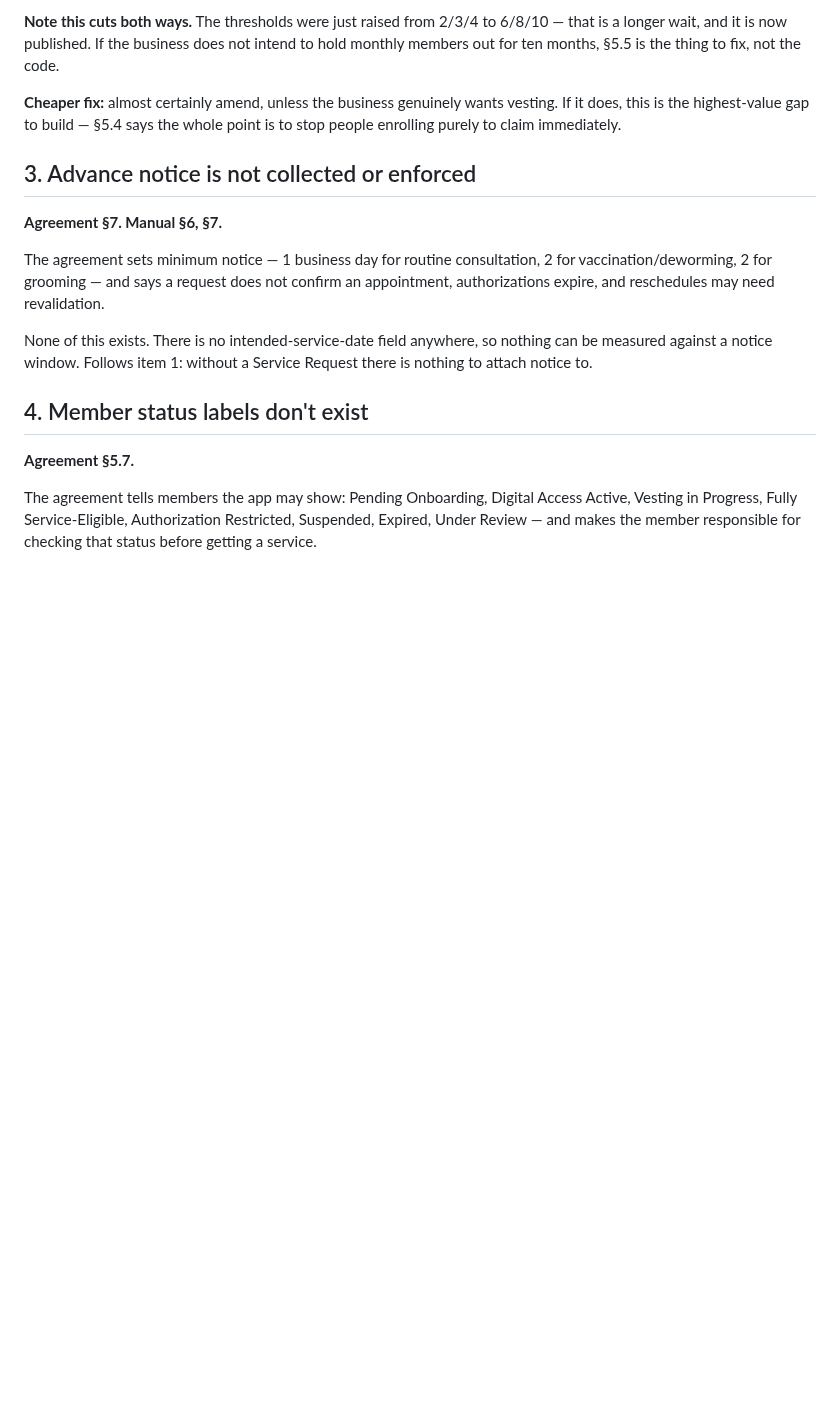
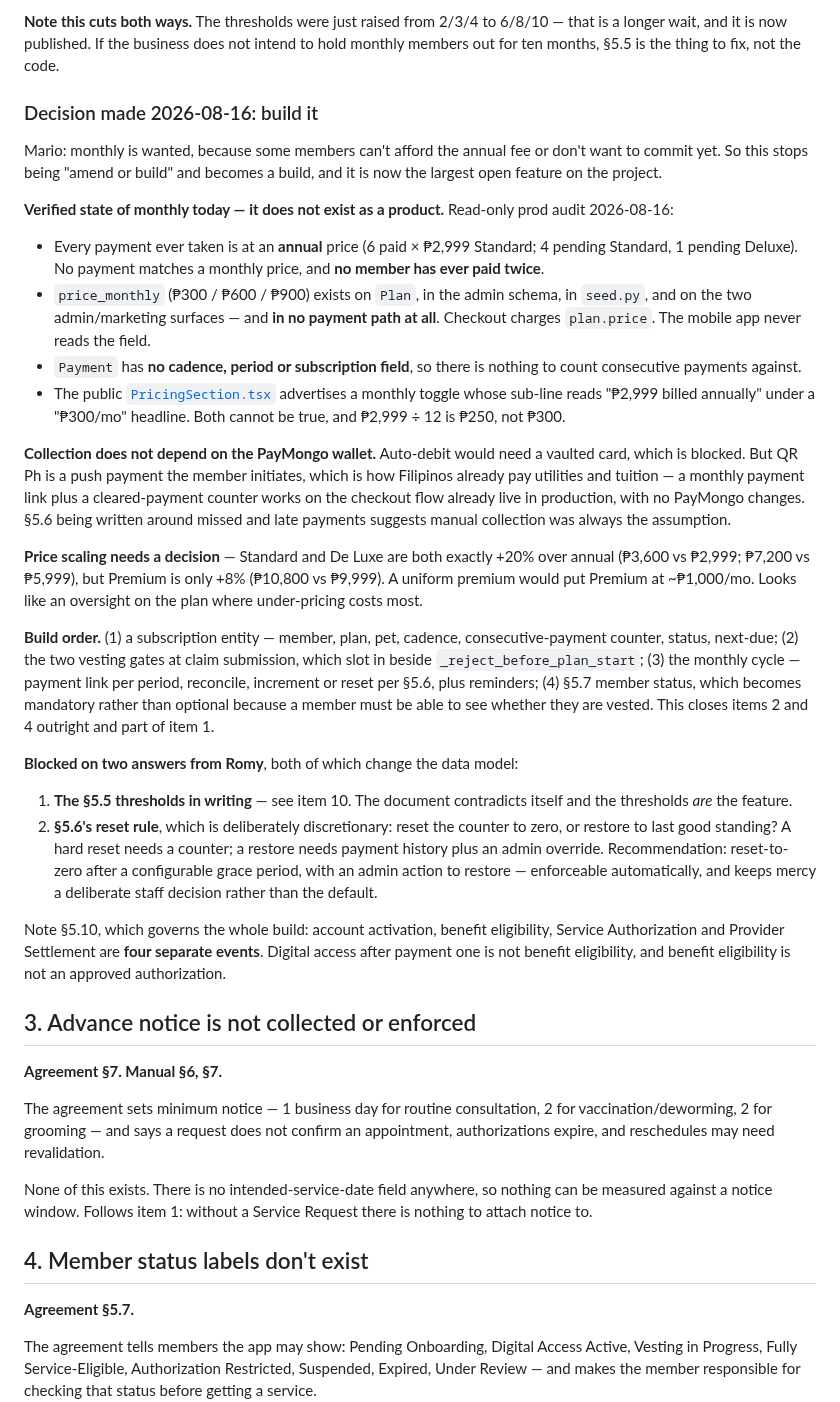
Before and after one commit to marioogarbo/metropaws, a Markdown page: context/features/document-system-alignment.md, the part around one of its changes. Drawn GitHub-style; blank space fills up the shorter version.

Commit message:
context: monthly subscription is a build, and 5.5 resolves its own contradiction
Mario decided 2026-08-16 that monthly subscribers are needed, so register item 2
becomes a build rather than an amend-or-build question.

The 5.5 words-vs-numerals contradiction ("two (6)", "three (8)", "four (10)")
can be settled from the document itself: the Emergency Support Control column is
unambiguous at 3/3/4, and under the words reading emergency would unlock later
than, or at the same time as, the far larger planned-service benefit -- making
that column not a control at all. The numerals are the intended values, which
also matches 5.4's stated purpose.

Records the verified state of monthly today: no payment path, no cadence field
on Payment, every prod payment annual, and a public pricing toggle whose
sub-line contradicts its headline. Also that collection does not depend on the
blocked PayMongo wallet, since QR Ph push payments plus a counter work on the
checkout flow already live.

Co-Authored-By: Claude Opus 5 (1M context) <noreply@anthropic.com>

```diff
--- a/context/features/document-system-alignment.md
+++ b/context/features/document-system-alignment.md
@@ -174,9 +174,62 @@ submission. A monthly member can submit a claim on day one.
 not intend to hold monthly members out for ten months, §5.5 is the thing to fix,
 not the code.
 
-**Cheaper fix:** almost certainly amend, unless the business genuinely wants
-vesting. If it does, this is the highest-value gap to build — §5.4 says the
-whole point is to stop people enrolling purely to claim immediately.
+### Decision made 2026-08-16: build it
+
+Mario: monthly is wanted, because some members can't afford the annual fee or
+don't want to commit yet. So this stops being "amend or build" and becomes a
+build, and it is now the largest open feature on the project.
+
+**Verified state of monthly today — it does not exist as a product.** Read-only
+prod audit 2026-08-16:
+
+- Every payment ever taken is at an **annual** price (6 paid × ₱2,999 Standard;
+  4 pending Standard, 1 pending Deluxe). No payment matches a monthly price, and
+  **no member has ever paid twice**.
+- `price_monthly` (₱300 / ₱600 / ₱900) exists on `Plan`, in the admin schema, in
+  `seed.py`, and on the two admin/marketing surfaces — and **in no payment path
+  at all**. Checkout charges `plan.price`. The mobile app never reads the field.
+- `Payment` has **no cadence, period or subscription field**, so there is nothing
+  to count consecutive payments against.
+- The public [`PricingSection.tsx`](../../website/app/components/PricingSection.tsx)
+  advertises a monthly toggle whose sub-line reads "₱2,999 billed annually" under
+  a "₱300/mo" headline. Both cannot be true, and ₱2,999 ÷ 12 is ₱250, not ₱300.
+
+**Collection does not depend on the PayMongo wallet.** Auto-debit would need a
+vaulted card, which is blocked. But QR Ph is a push payment the member initiates,
+which is how Filipinos already pay utilities and tuition — a monthly payment link
+plus a cleared-payment counter works on the checkout flow already live in
+production, with no PayMongo changes. §5.6 being written around missed and late
+payments suggests manual collection was always the assumption.
+
+**Price scaling needs a decision** — Standard and De Luxe are both exactly +20%
+over annual (₱3,600 vs ₱2,999; ₱7,200 vs ₱5,999), but Premium is only +8%
+(₱10,800 vs ₱9,999). A uniform premium would put Premium at ~₱1,000/mo. Looks
+like an oversight on the plan where under-pricing costs most.
+
+**Build order.** (1) a subscription entity — member, plan, pet, cadence,
+consecutive-payment counter, status, next-due; (2) the two vesting gates at claim
+submission, which slot in beside `_reject_before_plan_start`; (3) the monthly
+cycle — payment link per period, reconcile, increment or reset per §5.6, plus
+reminders; (4) §5.7 member status, which becomes mandatory rather than optional
+because a member must be able to see whether they are vested. This closes items 2
+and 4 outright and part of item 1.
+
+**Blocked on two answers from Romy**, both of which change the data model:
+
+1. **The §5.5 thresholds in writing** — see item 10. The document contradicts
+   itself and the thresholds *are* the feature.
+2. **§5.6's reset rule**, which is deliberately discretionary: reset the counter
+   to zero, or restore to last good standing? A hard reset needs a counter; a
+   restore needs payment history plus an admin override. Recommendation:
+   reset-to-zero after a configurable grace period, with an admin action to
+   restore — enforceable automatically, and keeps mercy a deliberate staff
+   decision rather than the default.
+
+Note §5.10, which governs the whole build: account activation, benefit
+eligibility, Service Authorization and Provider Settlement are **four separate
+events**. Digital access after payment one is not benefit eligibility, and
+benefit eligibility is not an approved authorization.
 
 ## 3. Advance notice is not collected or enforced
 
```
Also changed, not shown: other parts of context/features/document-system-alignment.md (+29 -0 lines).
